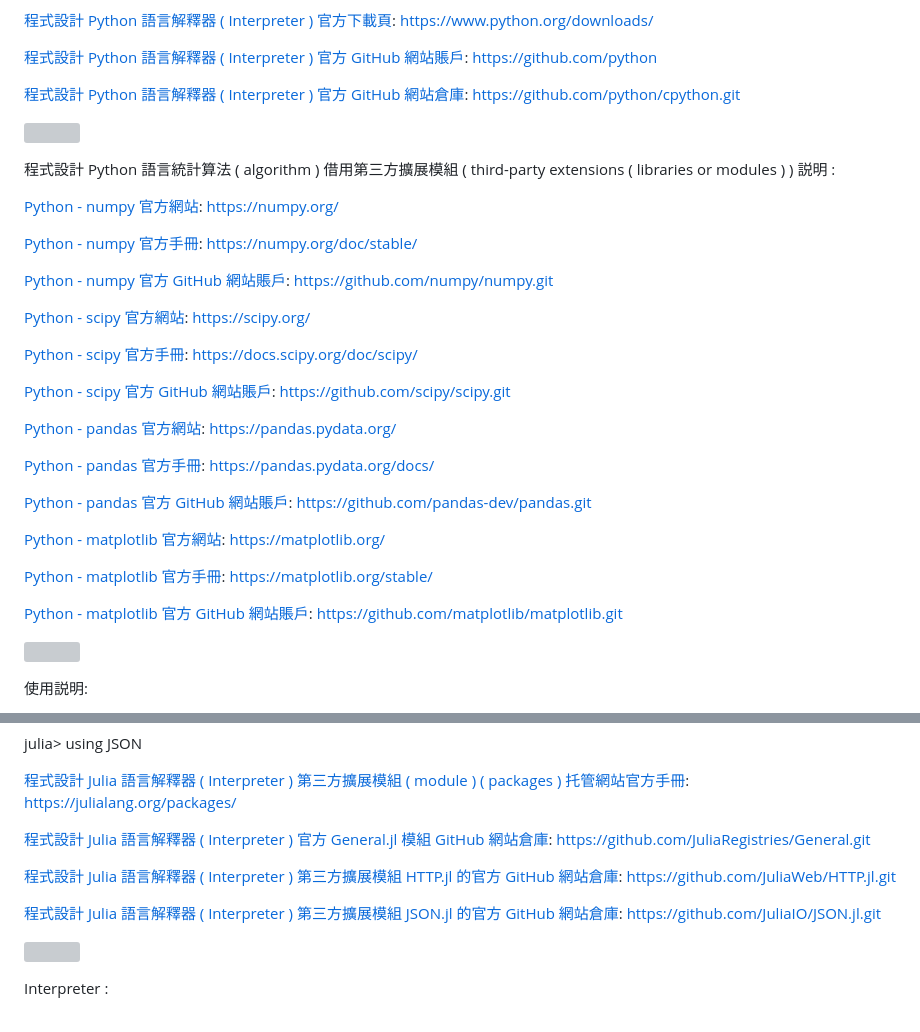
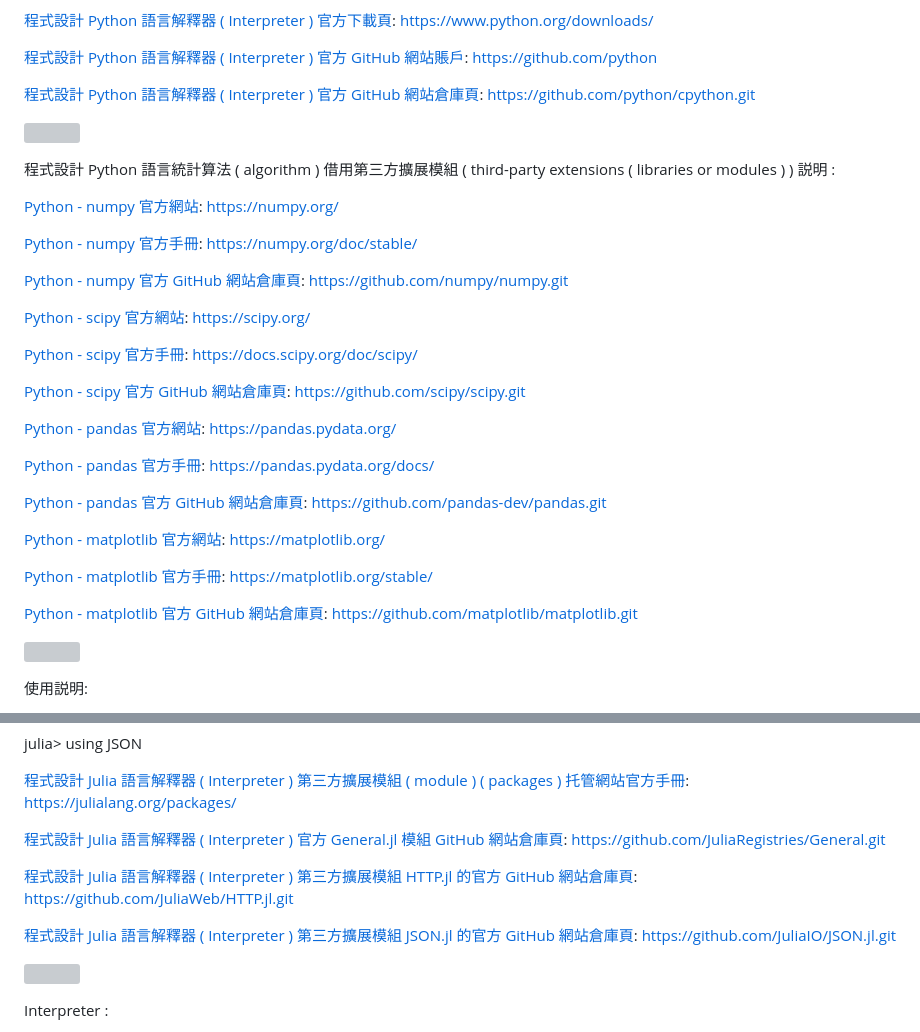
Before and after one commit to Orca023/StatisticalServer, a Markdown page: README.md, 2 parts joined by grey strips. GitHub-like rendering; grey boxes are pictures that could not be loaded.

```diff
--- a/README.md
+++ b/README.md
@@ -83,7 +83,7 @@ https://www.python.org/downloads/
 [程式設計 Python 語言解釋器 ( Interpreter ) 官方 GitHub 網站賬戶](https://github.com/python):
 https://github.com/python
 
-[程式設計 Python 語言解釋器 ( Interpreter ) 官方 GitHub 網站倉庫](https://github.com/python/cpython):
+[程式設計 Python 語言解釋器 ( Interpreter ) 官方 GitHub 網站倉庫頁](https://github.com/python/cpython):
 https://github.com/python/cpython.git
 
 ![]()
@@ -96,7 +96,7 @@ https://numpy.org/
 [Python - numpy 官方手冊](https://numpy.org/doc/stable/):
 https://numpy.org/doc/stable/
 
-[Python - numpy 官方 GitHub 網站賬戶](https://github.com/numpy/numpy):
+[Python - numpy 官方 GitHub 網站倉庫頁](https://github.com/numpy/numpy):
 https://github.com/numpy/numpy.git
 
 [Python - scipy 官方網站](https://scipy.org/):
@@ -105,7 +105,7 @@ https://scipy.org/
 [Python - scipy 官方手冊](https://docs.scipy.org/doc/scipy/):
 https://docs.scipy.org/doc/scipy/
 
-[Python - scipy 官方 GitHub 網站賬戶](https://github.com/scipy/scipy):
+[Python - scipy 官方 GitHub 網站倉庫頁](https://github.com/scipy/scipy):
 https://github.com/scipy/scipy.git
 
 [Python - pandas 官方網站](https://pandas.pydata.org/):
@@ -114,7 +114,7 @@ https://pandas.pydata.org/
 [Python - pandas 官方手冊](https://pandas.pydata.org/docs/):
 https://pandas.pydata.org/docs/
 
-[Python - pandas 官方 GitHub 網站賬戶](https://github.com/pandas-dev/pandas):
+[Python - pandas 官方 GitHub 網站倉庫頁](https://github.com/pandas-dev/pandas):
 https://github.com/pandas-dev/pandas.git
 
 [Python - matplotlib 官方網站](https://matplotlib.org/):
@@ -123,7 +123,7 @@ https://matplotlib.org/
 [Python - matplotlib 官方手冊](https://matplotlib.org/stable/):
 https://matplotlib.org/stable/
 
-[Python - matplotlib 官方 GitHub 網站賬戶](https://github.com/matplotlib/matplotlib):
+[Python - matplotlib 官方 GitHub 網站倉庫頁](https://github.com/matplotlib/matplotlib):
 https://github.com/matplotlib/matplotlib.git
 
 ![]()
@@ -243,13 +243,13 @@ julia> using JSON
 [程式設計 Julia 語言解釋器 ( Interpreter ) 第三方擴展模組 ( module ) ( packages ) 托管網站官方手冊](https://julialang.org/packages/):
 https://julialang.org/packages/
 
-[程式設計 Julia 語言解釋器 ( Interpreter ) 官方 General.jl 模組 GitHub 網站倉庫](https://github.com/JuliaRegistries/General):
+[程式設計 Julia 語言解釋器 ( Interpreter ) 官方 General.jl 模組 GitHub 網站倉庫頁](https://github.com/JuliaRegistries/General):
 https://github.com/JuliaRegistries/General.git
 
-[程式設計 Julia 語言解釋器 ( Interpreter ) 第三方擴展模組 HTTP.jl 的官方 GitHub 網站倉庫](https://github.com/JuliaWeb/HTTP.jl):
+[程式設計 Julia 語言解釋器 ( Interpreter ) 第三方擴展模組 HTTP.jl 的官方 GitHub 網站倉庫頁](https://github.com/JuliaWeb/HTTP.jl):
 https://github.com/JuliaWeb/HTTP.jl.git
 
-[程式設計 Julia 語言解釋器 ( Interpreter ) 第三方擴展模組 JSON.jl 的官方 GitHub 網站倉庫](https://github.com/JuliaIO/JSON.jl):
+[程式設計 Julia 語言解釋器 ( Interpreter ) 第三方擴展模組 JSON.jl 的官方 GitHub 網站倉庫頁](https://github.com/JuliaIO/JSON.jl):
 https://github.com/JuliaIO/JSON.jl.git
 
 ![]()
```
Also changed, not shown: other parts of README.md (+68 -8 lines).
